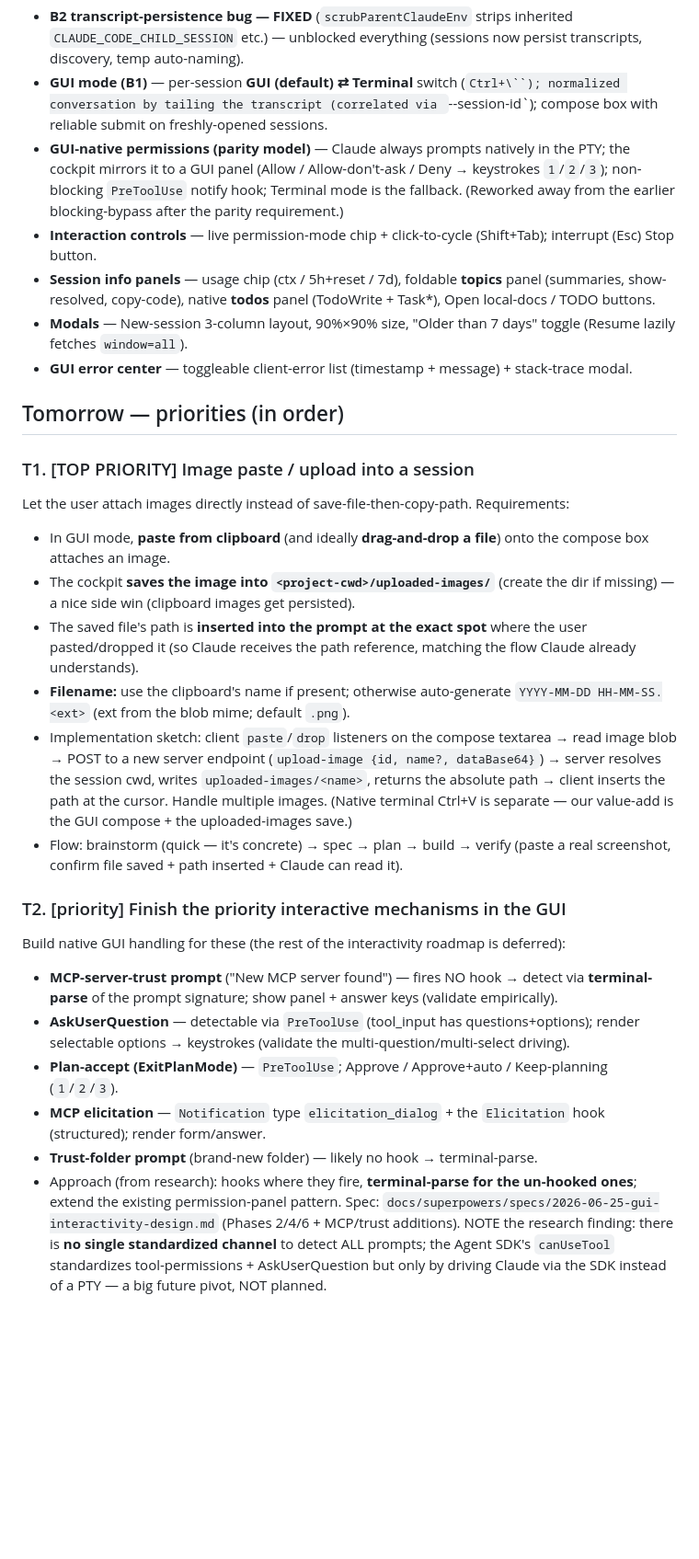
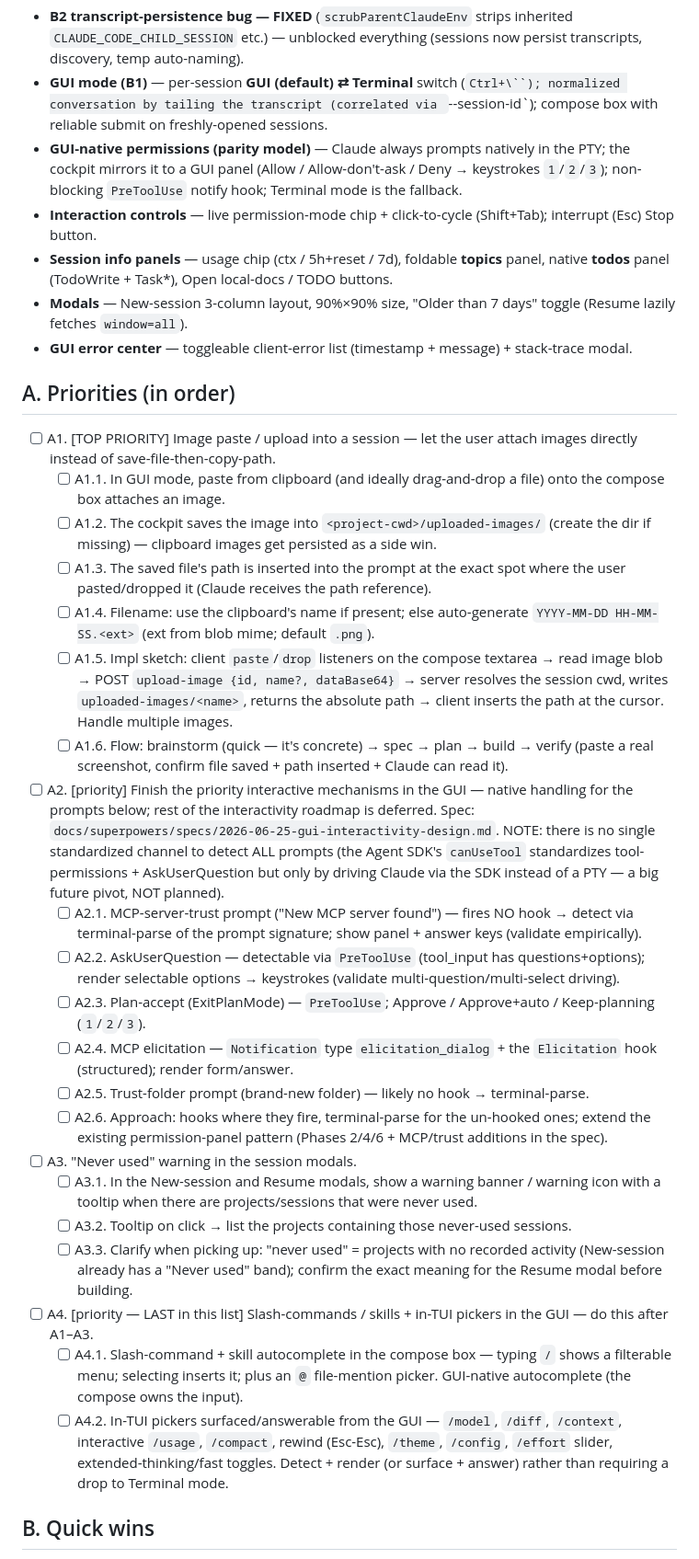
Before and after one commit to TiHerbatka/cc-cockpit, a Markdown page: TODO.md, the part around one of its changes. Shown at 92% size. Rendered like a GitHub page; blank space fills up the shorter version.

```diff
--- a/TODO.md
+++ b/TODO.md
@@ -7,29 +9,35 @@ Everything below is on branch **`feat/gui-mode`** (NOT merged to master; the mai
 Built on `feat/gui-mode` this session (specs/plans under `docs/superpowers/{specs,plans}/2026-06-25-*`):
 - **B2 transcript-persistence bug — FIXED** (`scrubParentClaudeEnv` strips inherited `CLAUDE_CODE_CHILD_SESSION` etc.) — unblocked everything (sessions now persist transcripts, discovery, temp auto-naming).
 - **GUI mode (B1)** — per-session **GUI (default) ⇄ Terminal** switch (`Ctrl+\``); normalized conversation by tailing the transcript (correlated via `--session-id`); compose box with reliable submit on freshly-opened sessions.
-- **GUI-native permissions (parity model)** — Claude always prompts natively in the PTY; the cockpit mirrors it to a GUI panel (Allow / Allow-don't-ask / Deny → keystrokes `1`/`2`/`3`); non-blocking `PreToolUse` notify hook; Terminal mode is the fallback. (Reworked away from the earlier blocking-bypass after the parity requirement.)
+- **GUI-native permissions (parity model)** — Claude always prompts natively in the PTY; the cockpit mirrors it to a GUI panel (Allow / Allow-don't-ask / Deny → keystrokes `1`/`2`/`3`); non-blocking `PreToolUse` notify hook; Terminal mode is the fallback.
 - **Interaction controls** — live permission-mode chip + click-to-cycle (Shift+Tab); interrupt (Esc) Stop button.
-- **Session info panels** — usage chip (ctx / 5h+reset / 7d), foldable **topics** panel (summaries, show-resolved, copy-code), native **todos** panel (TodoWrite + Task*), Open local-docs / TODO buttons.
+- **Session info panels** — usage chip (ctx / 5h+reset / 7d), foldable **topics** panel, native **todos** panel (TodoWrite + Task*), Open local-docs / TODO buttons.
 - **Modals** — New-session 3-column layout, 90%×90% size, "Older than 7 days" toggle (Resume lazily fetches `window=all`).
 - **GUI error center** — toggleable client-error list (timestamp + message) + stack-trace modal.
 
-## Tomorrow — priorities (in order)
+## A. Priorities (in order)
 
-### T1. [TOP PRIORITY] Image paste / upload into a session
-Let the user attach images directly instead of save-file-then-copy-path. Requirements:
-- In GUI mode, **paste from clipboard** (and ideally **drag-and-drop a file**) onto the compose box attaches an image.
-- The cockpit **saves the image into `<project-cwd>/uploaded-images/`** (create the dir if missing) — a nice side win (clipboard images get persisted).
-- The saved file's path is **inserted into the prompt at the exact spot** where the user pasted/dropped it (so Claude receives the path reference, matching the flow Claude already understands).
-- **Filename:** use the clipboard's name if present; otherwise auto-generate `YYYY-MM-DD HH-MM-SS.<ext>` (ext from the blob mime; default `.png`).
-- Implementation sketch: client `paste`/`drop` listeners on the compose textarea → read image blob → POST to a new server endpoint (`upload-image {id, name?, dataBase64}`) → server resolves the session cwd, writes `uploaded-images/<name>`, returns the absolute path → client inserts the path at the cursor. Handle multiple images. (Native terminal Ctrl+V is separate — our value-add is the GUI compose + the uploaded-images save.)
-- Flow: brainstorm (quick — it's concrete) → spec → plan → build → verify (paste a real screenshot, confirm file saved + path inserted + Claude can read it).
+- [ ] A1. [TOP PRIORITY] Image paste / upload into a session — let the user attach images directly instead of save-file-then-copy-path.
+  - [ ] A1.1. In GUI mode, paste from clipboard (and ideally drag-and-drop a file) onto the compose box attaches an image.
+  - [ ] A1.2. The cockpit saves the image into `<project-cwd>/uploaded-images/` (create the dir if missing) — clipboard images get persisted as a side win.
+  - [ ] A1.3. The saved file's path is inserted into the prompt at the exact spot where the user pasted/dropped it (Claude receives the path reference).
+  - [ ] A1.4. Filename: use the clipboard's name if present; else auto-generate `YYYY-MM-DD HH-MM-SS.<ext>` (ext from blob mime; default `.png`).
+  - [ ] A1.5. Impl sketch: client `paste`/`drop` listeners on the compose textarea → read image blob → POST `upload-image {id, name?, dataBase64}` → server resolves the session cwd, writes `uploaded-images/<name>`, returns the absolute path → client inserts the path at the cursor. Handle multiple images.
+  - [ ] A1.6. Flow: brainstorm (quick — it's concrete) → spec → plan → build → verify (paste a real screenshot, confirm file saved + path inserted + Claude can read it).
+- [ ] A2. [priority] Finish the priority interactive mechanisms in the GUI — native handling for the prompts below; rest of the interactivity roadmap is deferred. Spec: `docs/superpowers/specs/2026-06-25-gui-interactivity-design.md`. NOTE: there is no single standardized channel to detect ALL prompts (the Agent SDK's `canUseTool` standardizes tool-permissions + AskUserQuestion but only by driving Claude via the SDK instead of a PTY — a big future pivot, NOT planned).
+  - [ ] A2.1. MCP-server-trust prompt ("New MCP server found") — fires NO hook → detect via terminal-parse of the prompt signature; show panel + answer keys (validate empirically).
+  - [ ] A2.2. AskUserQuestion — detectable via `PreToolUse` (tool_input has questions+options); render selectable options → keystrokes (validate multi-question/multi-select driving).
+  - [ ] A2.3. Plan-accept (ExitPlanMode) — `PreToolUse`; Approve / Approve+auto / Keep-planning (`1`/`2`/`3`).
+  - [ ] A2.4. MCP elicitation — `Notification` type `elicitation_dialog` + the `Elicitation` hook (structured); render form/answer.
+  - [ ] A2.5. Trust-folder prompt (brand-new folder) — likely no hook → terminal-parse.
+  - [ ] A2.6. Approach: hooks where they fire, terminal-parse for the un-hooked ones; extend the existing permission-panel pattern (Phases 2/4/6 + MCP/trust additions in the spec).
+- [ ] A3. "Never used" warning in the session modals.
+  - [ ] A3.1. In the New-session and Resume modals, show a warning banner / warning icon with a tooltip when there are projects/sessions that were never used.
+  - [ ] A3.2. Tooltip on click → list the projects containing those never-used sessions.
+  - [ ] A3.3. Clarify when picking up: "never used" = projects with no recorded activity (New-session already has a "Never used" band); confirm the exact meaning for the Resume modal before building.
+- [ ] A4. [priority — LAST in this list] Slash-commands / skills + in-TUI pickers in the GUI — do this after A1–A3.
+  - [ ] A4.1. Slash-command + skill autocomplete in the compose box — typing `/` shows a filterable menu; selecting inserts it; plus an `@` file-mention picker. GUI-native autocomplete (the compose owns the input).
+  - [ ] A4.2. In-TUI pickers surfaced/answerable from the GUI — `/model`, `/diff`, `/context`, interactive `/usage`, `/compact`, rewind (Esc-Esc), `/theme`, `/config`, `/effort` slider, extended-thinking/fast toggles. Detect + render (or surface + answer) rather than requiring a drop to Terminal mode.
 
-### T2. [priority] Finish the priority interactive mechanisms in the GUI
-Build native GUI handling for these (the rest of the interactivity roadmap is deferred):
-- **MCP-server-trust prompt** ("New MCP server found") — fires NO hook → detect via **terminal-parse** of the prompt signature; show panel + answer keys (validate empirically).
-- **AskUserQuestion** — detectable via `PreToolUse` (tool_input has questions+options); render selectable options → keystrokes (validate the multi-question/multi-select driving).
-- **Plan-accept (ExitPlanMode)** — `PreToolUse`; Approve / Approve+auto / Keep-planning (`1`/`2`/`3`).
-- **MCP elicitation** — `Notification` type `elicitation_dialog` + the `Elicitation` hook (structured); render form/answer.
-- **Trust-folder prompt** (brand-new folder) — likely no hook → terminal-parse.
-- Approach (from research): hooks where they fire, **terminal-parse for the un-hooked ones**; extend the existing permission-panel pattern. Spec: `docs/superpowers/specs/2026-06-25-gui-interactivity-design.md` (Phases 2/4/6 + MCP/trust additions). NOTE the research finding: there is **no single standardized channel** to detect ALL prompts; the Agent SDK's `canUseTool` standardizes tool-permissions + AskUserQuestion but only by driving Claude via the SDK instead of a PTY — a big future pivot, NOT planned.
+## B. Quick wins
 
```
Also changed, not shown: other parts of TODO.md (+23 -53 lines).
